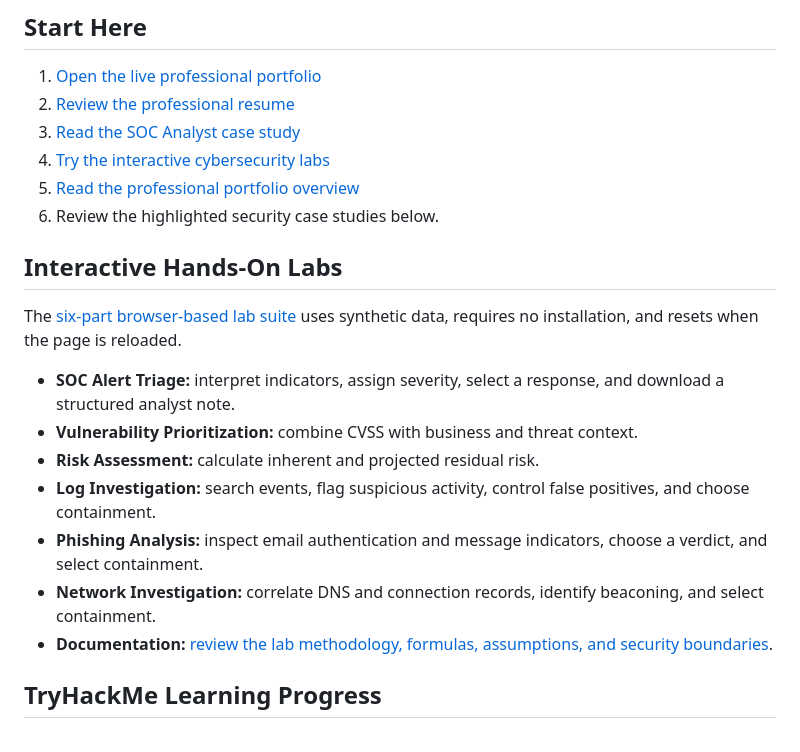
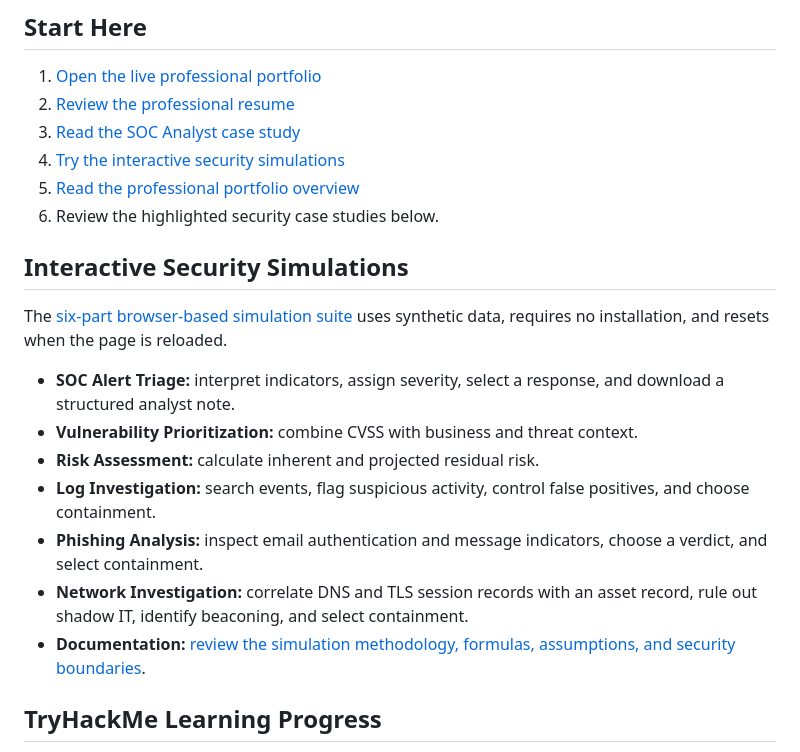
Before and after one commit to AyalewG8/cybersecurity-portfolio, a Markdown page: README.md, the part around the change. GitHub-like rendering.

Commit message:
Rename lab suite to interactive security simulations

```diff
--- a/README.md
+++ b/README.md
@@ -26,21 +26,21 @@ I am an IT and Cybersecurity student preparing for an entry-level SOC Analyst or
 1. [Open the live professional portfolio](https://ayalewg8.github.io/cybersecurity-portfolio/)
 2. [Review the professional resume](https://ayalewg8.github.io/cybersecurity-portfolio/resume.html)
 3. [Read the SOC Analyst case study](https://ayalewg8.github.io/cybersecurity-portfolio/soc-analyst-case-study.html)
-4. [Try the interactive cybersecurity labs](https://ayalewg8.github.io/cybersecurity-portfolio/hands-on-labs.html)
+4. [Try the interactive security simulations](https://ayalewg8.github.io/cybersecurity-portfolio/hands-on-labs.html)
 5. [Read the professional portfolio overview](https://ayalewg8.github.io/cybersecurity-portfolio/portfolio-overview.html)
 6. Review the highlighted security case studies below.
 
-## Interactive Hands-On Labs
+## Interactive Security Simulations
 
-The [six-part browser-based lab suite](https://ayalewg8.github.io/cybersecurity-portfolio/hands-on-labs.html) uses synthetic data, requires no installation, and resets when the page is reloaded.
+The [six-part browser-based simulation suite](https://ayalewg8.github.io/cybersecurity-portfolio/hands-on-labs.html) uses synthetic data, requires no installation, and resets when the page is reloaded.
 
 - **SOC Alert Triage:** interpret indicators, assign severity, select a response, and download a structured analyst note.
 - **Vulnerability Prioritization:** combine CVSS with business and threat context.
 - **Risk Assessment:** calculate inherent and projected residual risk.
 - **Log Investigation:** search events, flag suspicious activity, control false positives, and choose containment.
 - **Phishing Analysis:** inspect email authentication and message indicators, choose a verdict, and select containment.
-- **Network Investigation:** correlate DNS and connection records, identify beaconing, and select containment.
-- **Documentation:** [review the lab methodology, formulas, assumptions, and security boundaries](projects/hands-on-cybersecurity-labs/README.md).
+- **Network Investigation:** correlate DNS and TLS session records with an asset record, rule out shadow IT, identify beaconing, and select containment.
+- **Documentation:** [review the simulation methodology, formulas, assumptions, and security boundaries](projects/hands-on-cybersecurity-labs/README.md).
 
 ## TryHackMe Learning Progress
 
```
